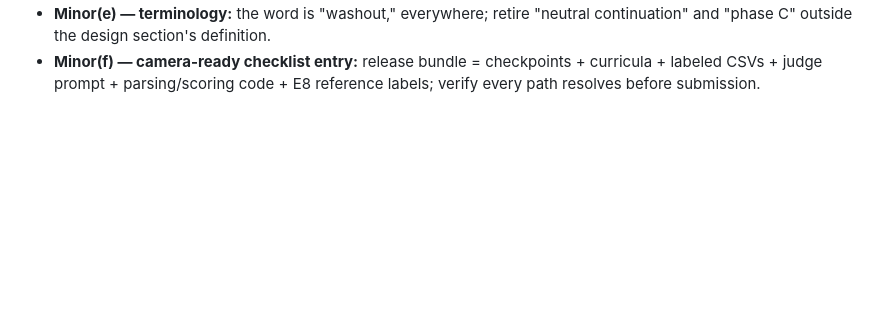
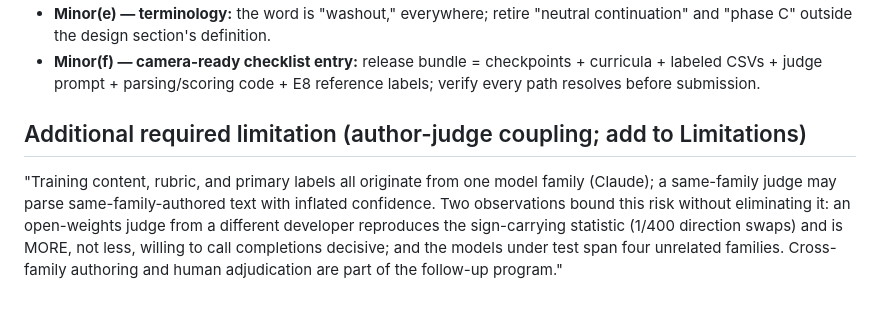
Before and after one commit to 4r4cn1d0/order-selects-policy, a Markdown page: docs/paper_fact_sheet.md, the part around the change. GitHub-like rendering; blank space fills up the shorter version.

Commit message:
Add author-judge coupling limitation (monoculture retrospective); bounded by E8 direction-invariance
Co-Authored-By: Claude Fable 5 <noreply@anthropic.com>

```diff
--- a/docs/paper_fact_sheet.md
+++ b/docs/paper_fact_sheet.md
@@ -403,3 +403,14 @@ reference set (results/labeling/e8_labels.csv).
 - **Minor(f) — camera-ready checklist entry:** release bundle = checkpoints +
   curricula + labeled CSVs + judge prompt + parsing/scoring code + E8 reference
   labels; verify every path resolves before submission.
+
+## Additional required limitation (author-judge coupling; add to Limitations)
+
+"Training content, rubric, and primary labels all originate from one model
+family (Claude); a same-family judge may parse same-family-authored text with
+inflated confidence. Two observations bound this risk without eliminating it:
+an open-weights judge from a different developer reproduces the sign-carrying
+statistic (1/400 direction swaps) and is MORE, not less, willing to call
+completions decisive; and the models under test span four unrelated families.
+Cross-family authoring and human adjudication are part of the follow-up
+program."
```
